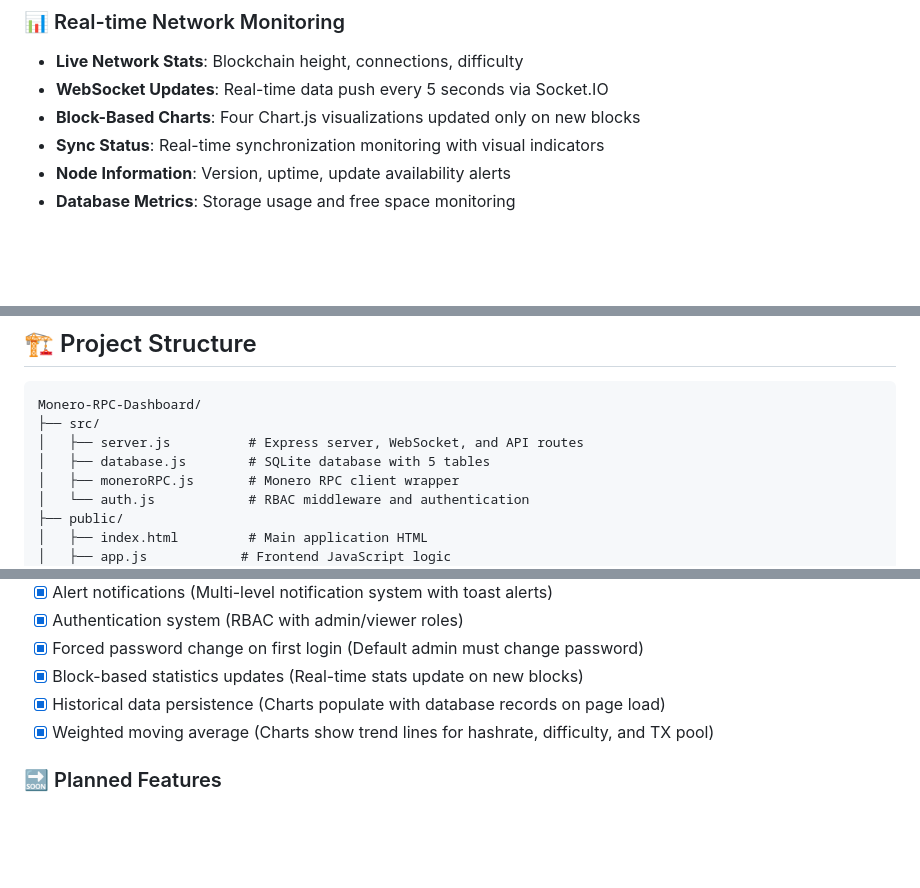
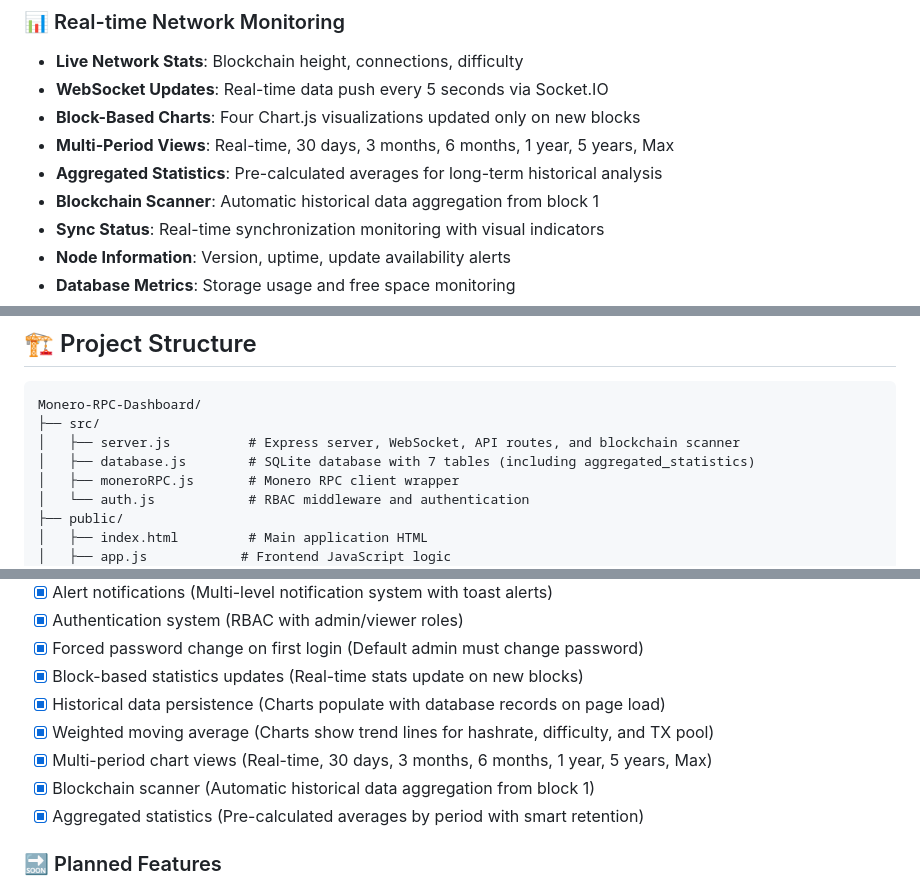
Before and after one commit to R-Caser/Monero-RPC-Dashboard, a Markdown page: README.md, 3 parts joined by grey strips. Drawn GitHub-style; blank space fills up the shorter version.

````diff
--- a/README.md
+++ b/README.md
@@ -15,6 +15,9 @@ A comprehensive web application for managing and monitoring Monero nodes through
 - **Live Network Stats**: Blockchain height, connections, difficulty
 - **WebSocket Updates**: Real-time data push every 5 seconds via Socket.IO
 - **Block-Based Charts**: Four Chart.js visualizations updated only on new blocks
+- **Multi-Period Views**: Real-time, 30 days, 3 months, 6 months, 1 year, 5 years, Max
+- **Aggregated Statistics**: Pre-calculated averages for long-term historical analysis
+- **Blockchain Scanner**: Automatic historical data aggregation from block 1
 - **Sync Status**: Real-time synchronization monitoring with visual indicators
 - **Node Information**: Version, uptime, update availability alerts
 - **Database Metrics**: Storage usage and free space monitoring
@@ -115,8 +122,8 @@ http://localhost:3000
 ```
 Monero-RPC-Dashboard/
 ├── src/
-│   ├── server.js          # Express server, WebSocket, and API routes
-│   ├── database.js        # SQLite database with 5 tables
+│   ├── server.js          # Express server, WebSocket, API routes, and blockchain scanner
+│   ├── database.js        # SQLite database with 7 tables (including aggregated_statistics)
 │   ├── moneroRPC.js       # Monero RPC client wrapper
 │   └── auth.js            # RBAC middleware and authentication
 ├── public/
@@ -317,6 +339,9 @@ This project is licensed under the **GPL-3.0 License** - see the [LICENSE](LICEN
 - [x] Block-based statistics updates (Real-time stats update on new blocks)
 - [x] Historical data persistence (Charts populate with database records on page load)
 - [x] Weighted moving average (Charts show trend lines for hashrate, difficulty, and TX pool)
+- [x] Multi-period chart views (Real-time, 30 days, 3 months, 6 months, 1 year, 5 years, Max)
+- [x] Blockchain scanner (Automatic historical data aggregation from block 1)
+- [x] Aggregated statistics (Pre-calculated averages by period with smart retention)
 
 ### 🔜 Planned Features
 - [ ] **Export/Import configurations** - Backup and restore RPC configurations
````
Also changed, not shown: other parts of README.md (+21 -2 lines).
